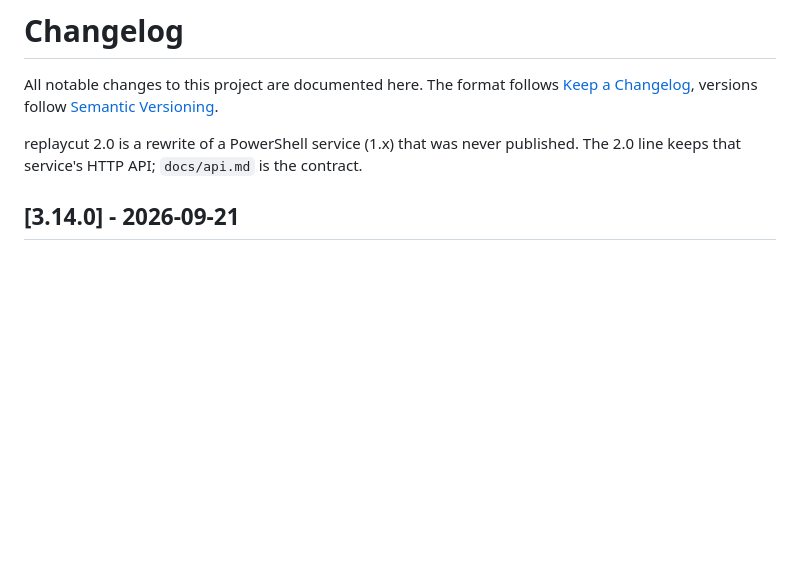
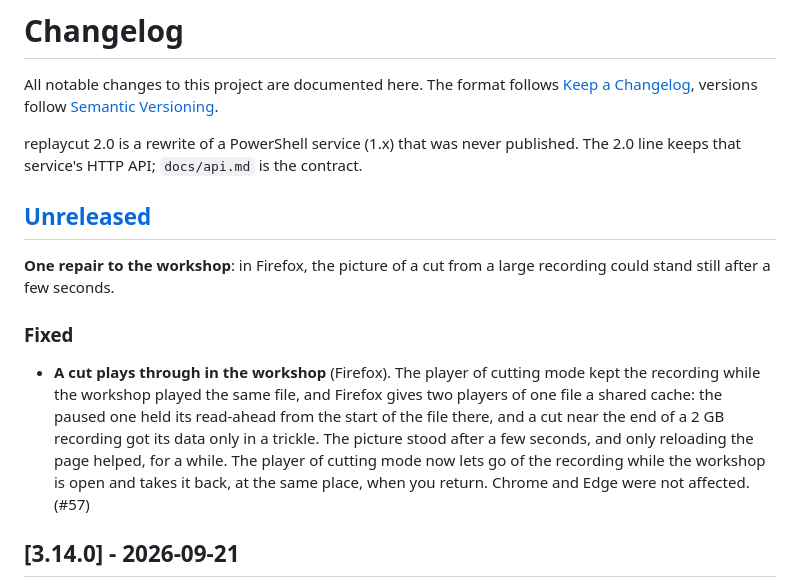
Before and after one commit to KallistoX/replaycut, a Markdown page: CHANGELOG.md, the part around the change. Rendered like a GitHub page; blank space fills up the shorter version.

Commit message:
Changelog: a cut plays through in the workshop in Firefox
Co-Authored-By: Claude Opus 5 <noreply@anthropic.com>

```diff
--- a/CHANGELOG.md
+++ b/CHANGELOG.md
@@ -7,6 +7,23 @@ All notable changes to this project are documented here. The format follows
 replaycut 2.0 is a rewrite of a PowerShell service (1.x) that was never
 published. The 2.0 line keeps that service's HTTP API; `docs/api.md` is the
 contract.
+
+## [Unreleased]
+
+**One repair to the workshop**: in Firefox, the picture of a cut from a
+large recording could stand still after a few seconds.
+
+### Fixed
+
+- **A cut plays through in the workshop** (Firefox). The player of cutting
+  mode kept the recording while the workshop played the same file, and
+  Firefox gives two players of one file a shared cache: the paused one held
+  its read-ahead from the start of the file there, and a cut near the end
+  of a 2 GB recording got its data only in a trickle. The picture stood
+  after a few seconds, and only reloading the page helped, for a while. The
+  player of cutting mode now lets go of the recording while the workshop is
+  open and takes it back, at the same place, when you return. Chrome and
+  Edge were not affected. (#57)
 
 ## [3.14.0] - 2026-09-21
 
```
